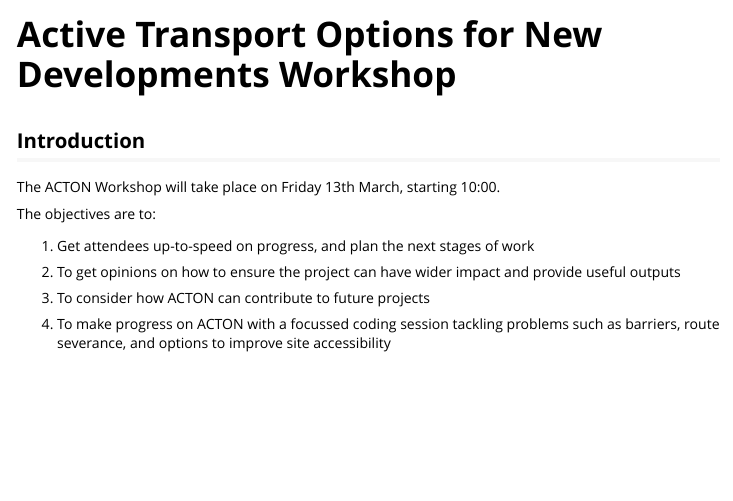
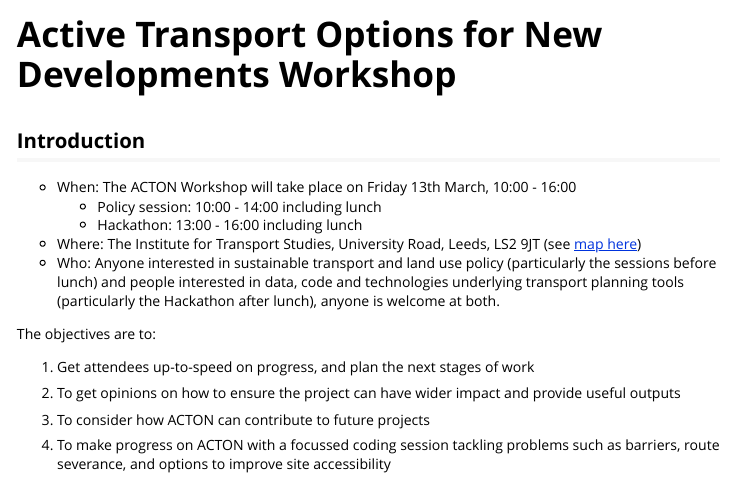
Before and after one commit to cyipt/acton, an R Markdown document (vignettes/acton-workshop.Rmd): the page in a window 1100 px wide, from its top. Rendered offline with R 4.5, knitr and Pandoc, with nearby package versions.

Commit message:
Update workshop with location and times

```diff
--- a/vignettes/acton-workshop.Rmd
+++ b/vignettes/acton-workshop.Rmd
@@ -16,7 +16,11 @@ knitr::opts_chunk$set(
 
 ## Introduction
 
-The ACTON Workshop will take place on Friday 13th March, starting 10:00.
+- When: The ACTON Workshop will take place on Friday 13th March, 10:00 - 16:00
+  - Policy session: 10:00 - 14:00 including lunch
+  - Hackathon: 13:00 - 16:00 including lunch
+- Where: The Institute for Transport Studies, University Road, Leeds, LS2 9JT (see [map here](https://g.page/ITSLeeds?share))
+- Who: Anyone interested in sustainable transport and land use policy (particularly the sessions before lunch) and people interested in data, code and technologies underlying transport planning tools (particularly the Hackathon after lunch), anyone is welcome at both.
 
 The objectives are to:
 
```
